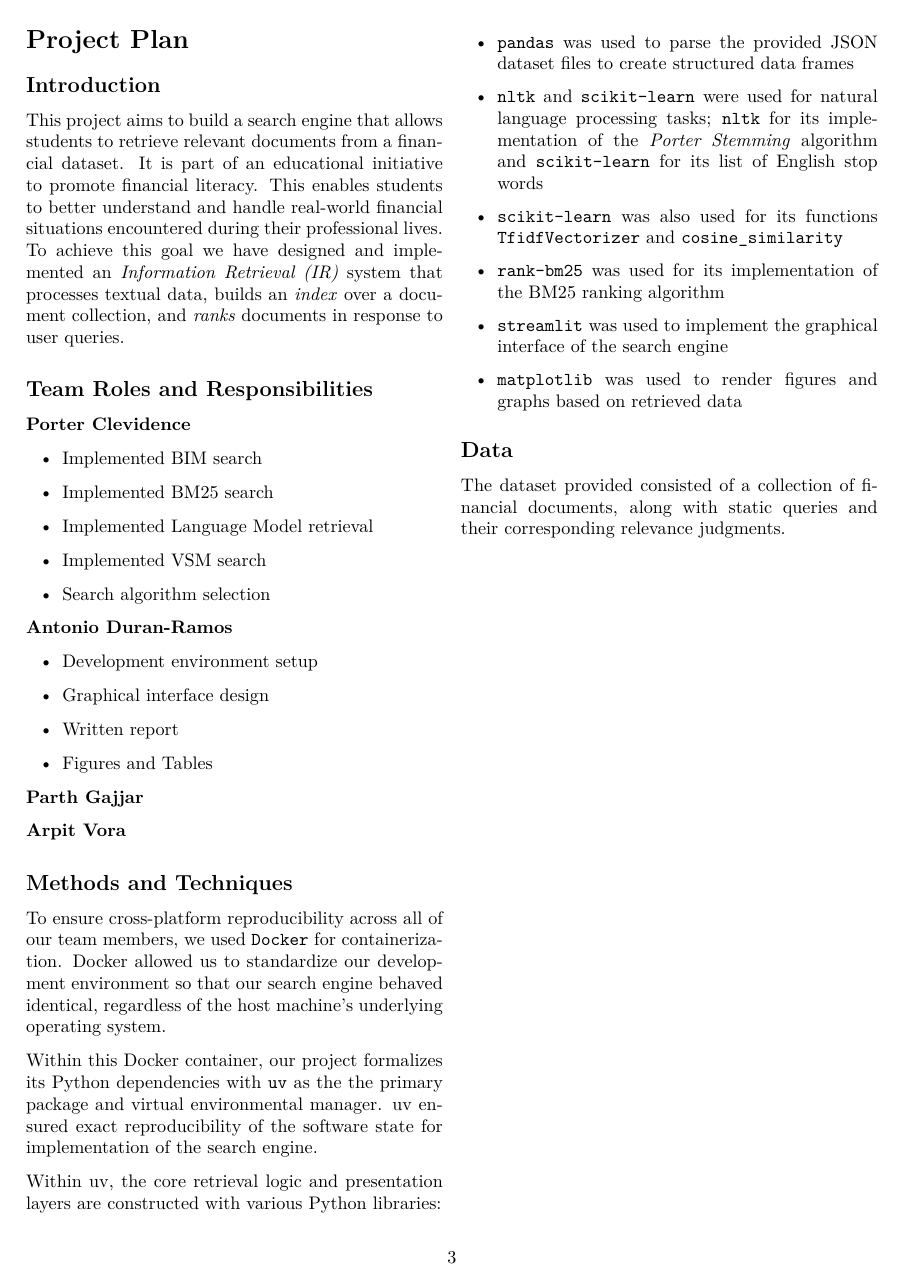
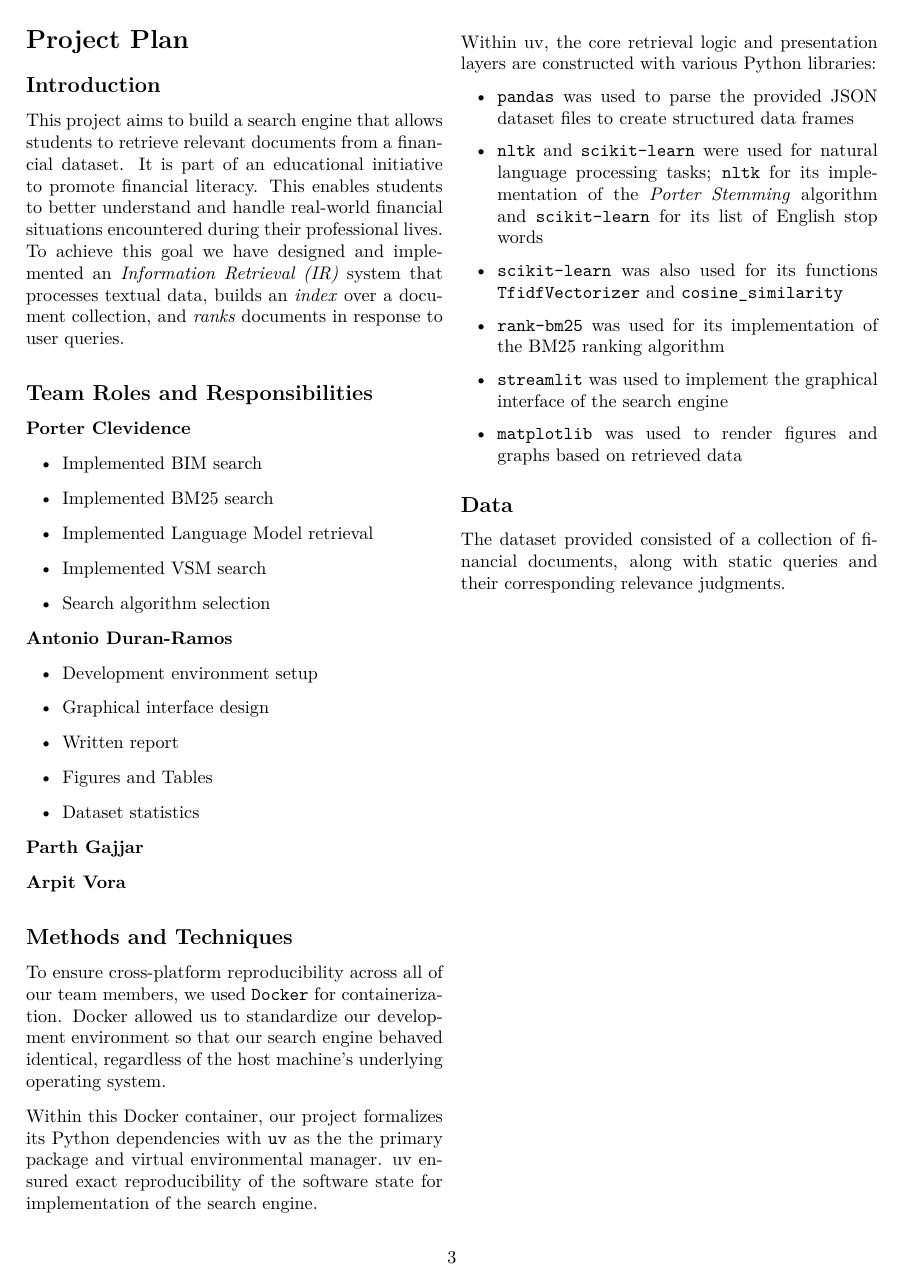
Before and after one commit to toniodr/Financial-Literacy-for-Students, a LaTeX document (report/main.tex, which reads report/sections/project_plan.tex): page 5 of 12. Compiled offline with pdfLaTeX.

Commit message:
project plan section changes

```diff
--- a/report/sections/project_plan.tex
+++ b/report/sections/project_plan.tex
@@ -42,6 +42,7 @@ documents in response to user queries.
     \item   Graphical interface design
     \item   Written report
     \item   Figures and Tables
+    \item   Dataset statistics
 \end{itemize}
 
 \textbf{Parth Gajjar}
```
Also changed, not shown: report/main.pdf.
